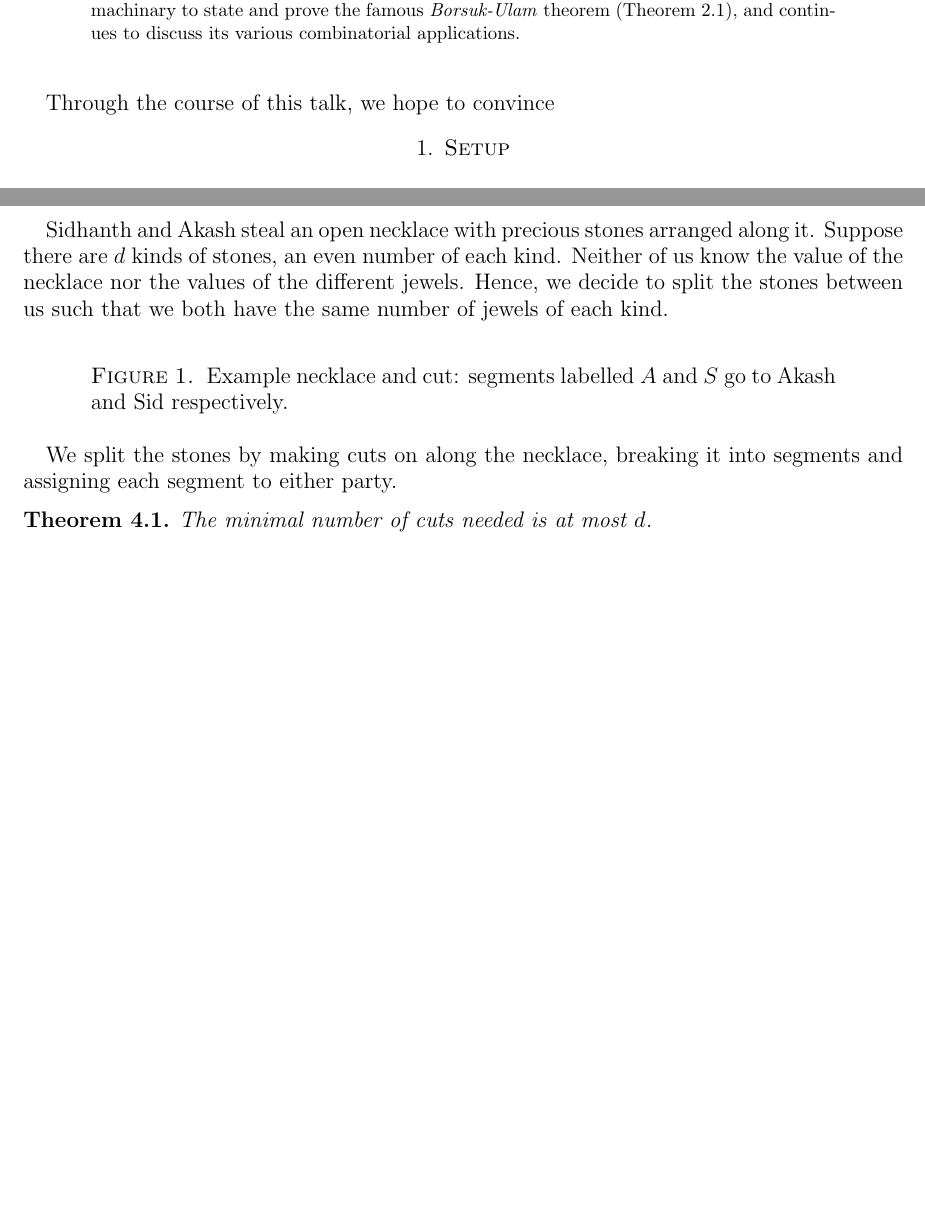
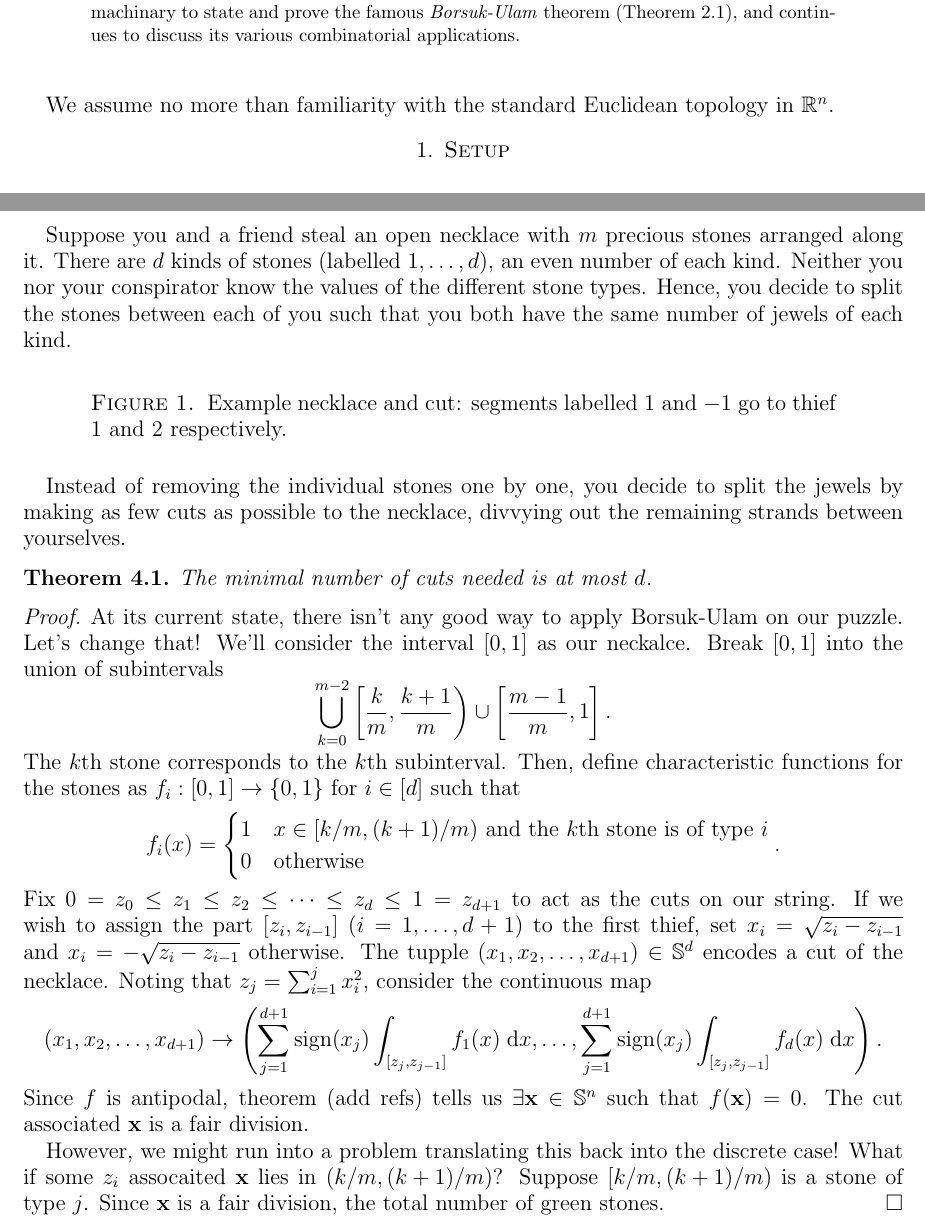
Before and after one commit to polybeandip/top-combi-talk, a LaTeX paper (writeup.tex): two parts of pages 1 and 4 of 5, joined at a grey line, cut so that both start at the same text, the shorter picture padded with empty space. Compiled offline with pdfLaTeX.

Commit message:
added a bit about necklace problem

```diff
--- a/writeup.tex
+++ b/writeup.tex
@@ -27,7 +27,7 @@
 
     \maketitle
 
-    Through the course of this talk, we hope to convince
+    We assume no more than familiarity with the standard Euclidean topology in $\mathbb R^n$.
 
     \section{Setup}
 
@@ -62,21 +62,27 @@
 
     \section{Fair Division}
 
-    Sidhanth and Akash steal an open necklace with precious stones arranged along it. Suppose there are $d$ kinds of stones, an even number of each kind. Neither of us know the value of the necklace nor the values of the different jewels. Hence, we decide to split the stones between us such that we both have the same number of jewels of each kind.
+    Suppose you and a friend steal an open necklace with $m$ precious stones arranged along it. There are $d$ kinds of stones (labelled $1,\ldots,d$), an even number of each kind. Neither you nor your conspirator know the values of the different stone types. Hence, you decide to split the stones between each of you such that you both have the same number of jewels of each kind.
 
     %add picture of necklace and one way to cut it
     \begin{figure}[h]
         \begin{tikzpicture}
 
         \end{tikzpicture}
-        \caption{Example necklace and cut: segments labelled $A$ and $S$ go to Akash and Sid respectively.}
+        \caption{Example necklace and cut: segments labelled $1$ and $-1$ go to thief $1$ and $2$ respectively.}
     \end{figure}
 
-    We split the stones by making cuts on along the necklace, breaking it into segments and assigning each segment to either party.
+    Instead of removing the individual stones one by one, you decide to split the jewels by making as few cuts as possible to the necklace, divvying out the remaining strands between yourselves.
 
     \begin{thm}
         The minimal number of cuts needed is at most $d$.
     \end{thm}
+
+    \begin{proof}
+        At its current state, there isn't any good way to apply Borsuk-Ulam on our puzzle. Let's change that! We'll consider the interval $[0,1]$ as our neckalce. Break $[0,1]$ into the union of subintervals $$\bigcup_{k=0}^{m-2} \left[\frac km, \frac{k+1}{m}\right) \cup \left[\frac{m-1}{m}, 1\right].$$ The $k$th stone corresponds to the $k$th subinterval. Then, define characteristic functions for the stones as $f_i:[0,1] \to \{0,1\}$ for $i \in [d]$ such that $$f_i(x) = \begin{cases} 1 & x \in [k/m, (k+1)/m) \text{ and the $k$th stone is of type $i$}\\ 0 & \text{otherwise} \end{cases}.$$ Fix $0 = z_0 \leq z_1 \leq z_2 \leq \cdots \leq z_d \leq 1 = z_{d+1}$ to act as the cuts on our string. If we wish to assign the part $[z_i,z_{i-1}]$ ($i = 1, \ldots, d+1$) to the first thief, set $x_i = \sqrt{z_{i} - z_{i-1}}$ and $x_i = -\sqrt{z_i - z_{i-1}}$ otherwise. The tupple $(x_1,x_2,\ldots,x_{d+1}) \in \mathbb S^d$ encodes a cut of the necklace. Noting that $z_j = \sum_{i=1}^{j} x_i^2$, consider the continuous map $$(x_1,x_2,\ldots,x_{d+1}) \to \left(\sum_{j=1}^{d+1} \mathrm{sign}(x_j) \int_{[z_j,z_{j-1}]} f_1(x) \; \mathrm{d}x , \ldots, \sum_{j=1}^{d+1} \mathrm{sign}(x_j) \int_{[z_j,z_{j-1}]} f_d(x) \; \mathrm{d}x\right).$$ Since $f$ is antipodal, theorem (add refs) tells us $\exists \mathbf x \in \mathbb S^n$ such that $f(\mathbf x) = 0$. The cut associated $\mathbf x$ is a fair division.
+
+        However, we might run into a problem translating this back into the discrete case! What if some $z_i$ assocaited $\mathbf x$ lies in $\left(k/m, (k+1)/m\right)$? Suppose $\left[k/m, (k+1)/m\right)$ is a stone of type $j$. Since $\mathbf x$ is a fair division, the total number of green stones.
+    \end{proof}
 
 
 
```
